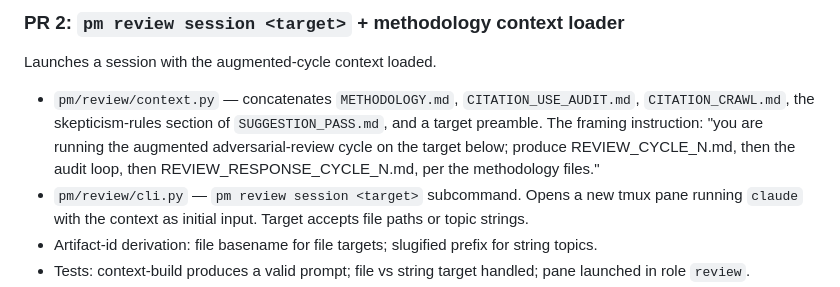
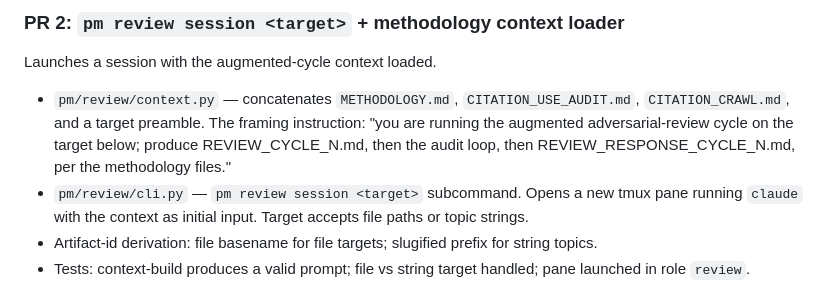
Before and after one commit to mjtomei/project_manager, a Markdown page: pm/plans/plan-litreview-impl.md, the part around the change. GitHub-like rendering.

Commit message:
pm: fix dangling references to deleted superseded files
After deleting the five superseded methodology drafts, four
references remained pointing into them. Fixing:

CITATION_CRAWL.md intro reframed
- Was: "Phase 3 of the literature review flow (see
  LITERATURE_REVIEW_FLOW.md)..."
- Now: "Sub-methodology for the citation audit
  (CITATION_USE_AUDIT.md) and for the older by-hand citation-graph
  walk in METHODOLOGY.md step 5."

METHODOLOGY.md augmented-cycle section
- Removed SUGGESTION_PASS.md reference for skepticism rules; the
  same disposition is already documented in this file's protocol
  step 4 (verify against source, assume over-characterization,
  reviewer can be wrong). No content lost.

METHODOLOGY.md step 6 (original protocol)
- Removed LITERATURE_REVIEW_FLOW.md Phase 3 reference. Updated to
  point readers at the augmented-cycle definition for first-class
  audit handling, with the original light-audit-per-cycle as the
  configuration when the augmentation isn't in use.

plan-litreview-impl.md PR 2
- Removed SUGGESTION_PASS.md from the context.py concatenation
  list. Session context is now METHODOLOGY.md + CITATION_USE_AUDIT.md
  + CITATION_CRAWL.md + target preamble.

Verified: no remaining grep hits for the deleted files outside
git history.

Co-Authored-By: Claude Opus 4.7 (1M context) <noreply@anthropic.com>

```diff
--- a/pm/plans/plan-litreview-impl.md
+++ b/pm/plans/plan-litreview-impl.md
@@ -50,7 +50,7 @@ Dependencies: none. Independent of the review work.
 
 Launches a session with the augmented-cycle context loaded.
 
-- `pm/review/context.py` — concatenates `METHODOLOGY.md`, `CITATION_USE_AUDIT.md`, `CITATION_CRAWL.md`, the skepticism-rules section of `SUGGESTION_PASS.md`, and a target preamble. The framing instruction: "you are running the augmented adversarial-review cycle on the target below; produce REVIEW_CYCLE_N.md, then the audit loop, then REVIEW_RESPONSE_CYCLE_N.md, per the methodology files."
+- `pm/review/context.py` — concatenates `METHODOLOGY.md`, `CITATION_USE_AUDIT.md`, `CITATION_CRAWL.md`, and a target preamble. The framing instruction: "you are running the augmented adversarial-review cycle on the target below; produce REVIEW_CYCLE_N.md, then the audit loop, then REVIEW_RESPONSE_CYCLE_N.md, per the methodology files."
 - `pm/review/cli.py` — `pm review session <target>` subcommand. Opens a new tmux pane running `claude` with the context as initial input. Target accepts file paths or topic strings.
 - Artifact-id derivation: file basename for file targets; slugified prefix for string topics.
 - Tests: context-build produces a valid prompt; file vs string target handled; pane launched in role `review`.
```
Also changed, not shown: 2 other files.
